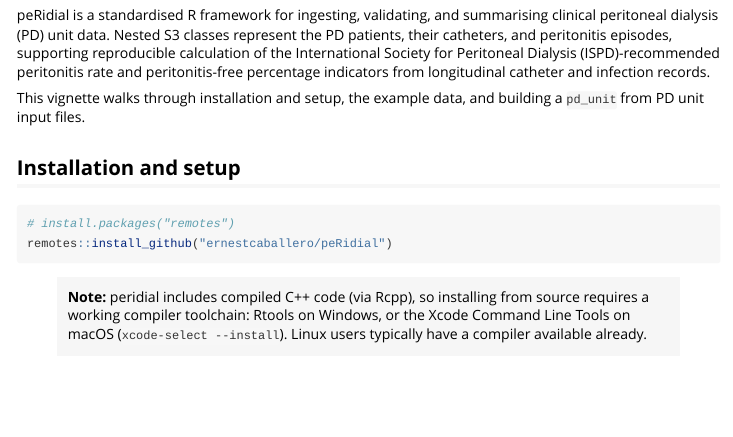
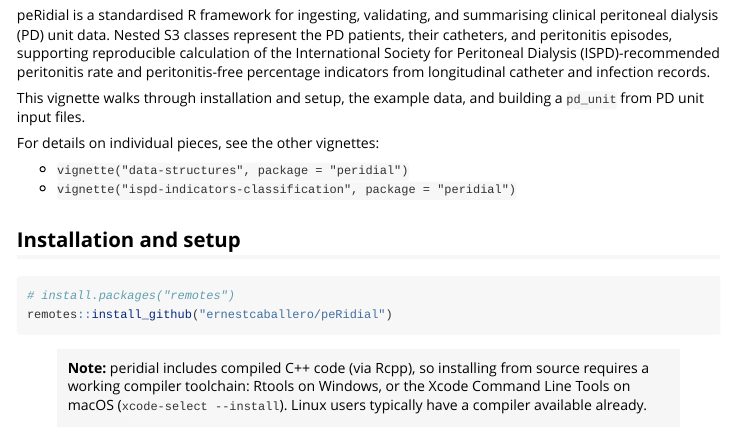
Before and after one commit to ernestcaballero/peRidial, an R Markdown document (vignettes/peRidial.Rmd): the page in a window 1100 px wide, from 170 px down. Rendered offline with R 4.5, knitr and Pandoc, with nearby package versions; some code elsewhere in the file could not run offline.

Commit message:
lowercase peridial

```diff
--- a/vignettes/peRidial.Rmd
+++ b/vignettes/peRidial.Rmd
@@ -20,6 +20,11 @@ knitr::opts_chunk$set(
 peRidial is a standardised R framework for ingesting, validating, and summarising clinical peritoneal dialysis (PD) unit data. Nested S3 classes represent the PD patients, their catheters, and peritonitis episodes, supporting reproducible calculation of the International Society for Peritoneal Dialysis (ISPD)-recommended peritonitis rate and peritonitis-free percentage indicators from longitudinal catheter and infection records.
 
 This vignette walks through installation and setup, the example data, and building a `pd_unit` from PD unit input files.
+
+For details on individual pieces, see the other vignettes:
+
+- `vignette("data-structures", package = "peridial")`
+- `vignette("ispd-indicators-classification", package = "peridial")`
 
 ## Installation and setup
 
```
